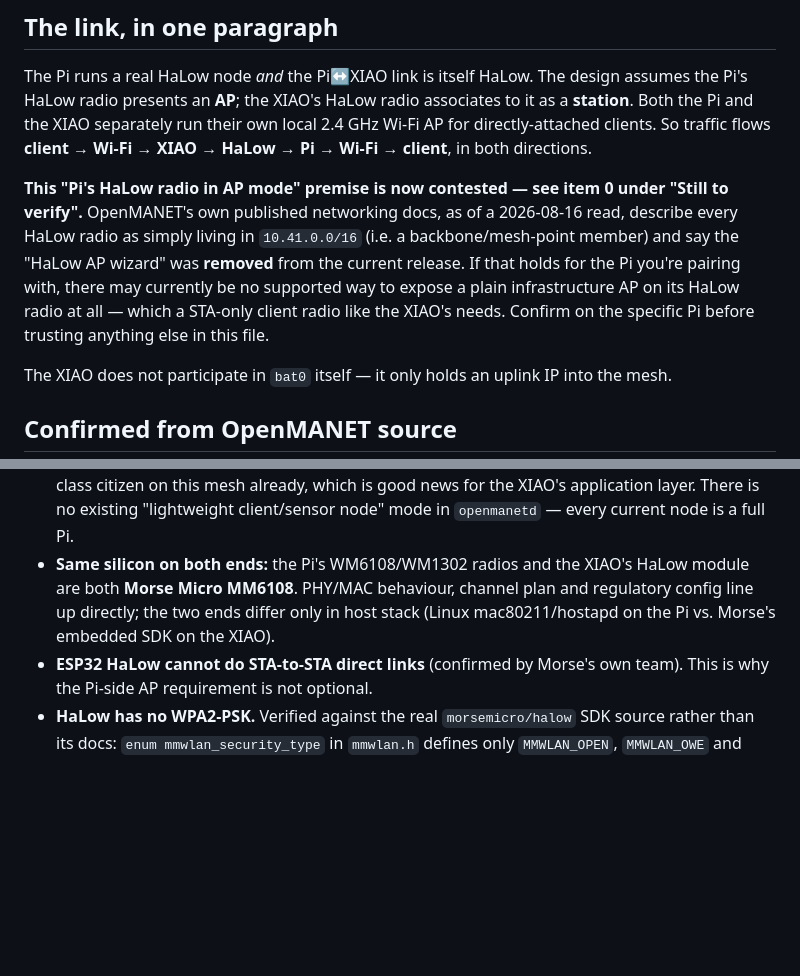
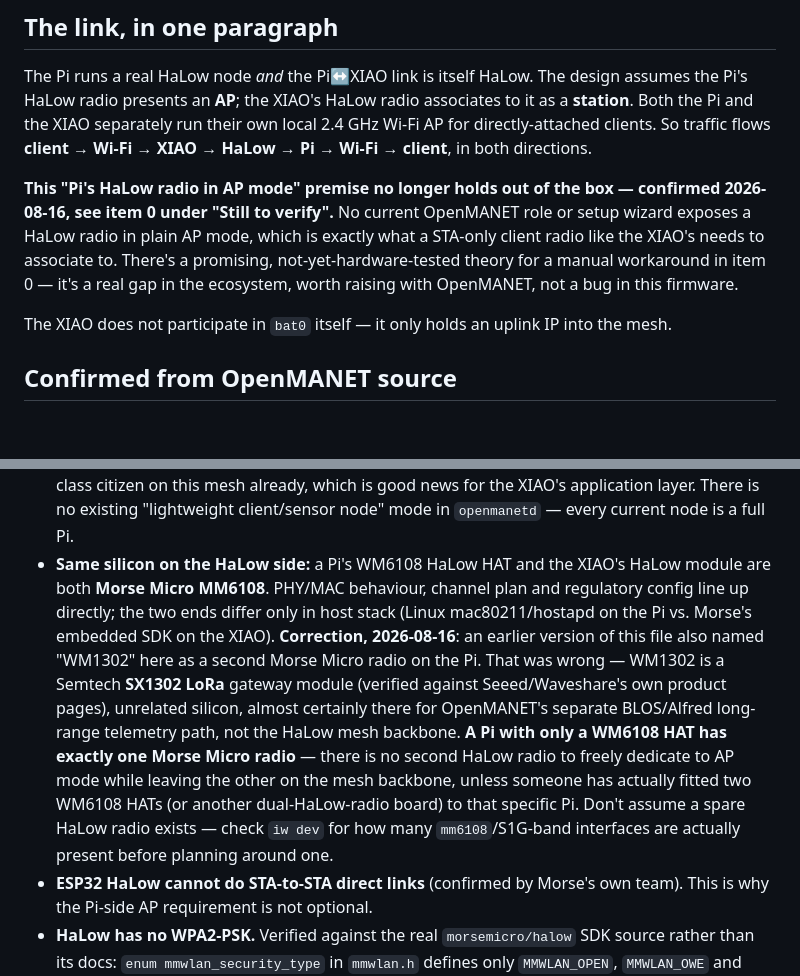
Before and after one commit to d3mocide/OpenMANET-XIAO-Gateway, a Markdown page: design/PI_SIDE.md, 2 parts joined by grey strips. GitHub-like rendering; blank space fills up the shorter version.

```diff
--- a/design/PI_SIDE.md
+++ b/design/PI_SIDE.md
@@ -18,13 +18,11 @@ HaLow radio presents an **AP**; the XIAO's HaLow radio associates to it as a **s
 Pi and the XIAO separately run their own local 2.4 GHz Wi-Fi AP for directly-attached clients. So
 traffic flows **client → Wi-Fi → XIAO → HaLow → Pi → Wi-Fi → client**, in both directions.
 
-**This "Pi's HaLow radio in AP mode" premise is now contested — see item 0 under "Still to
-verify".** OpenMANET's own published networking docs, as of a 2026-08-16 read, describe every
-HaLow radio as simply living in `10.41.0.0/16` (i.e. a backbone/mesh-point member) and say the
-"HaLow AP wizard" was **removed** from the current release. If that holds for the Pi you're
-pairing with, there may currently be no supported way to expose a plain infrastructure AP on its
-HaLow radio at all — which a STA-only client radio like the XIAO's needs. Confirm on the specific
-Pi before trusting anything else in this file.
+**This "Pi's HaLow radio in AP mode" premise no longer holds out of the box — confirmed 2026-08-16,
+see item 0 under "Still to verify".** No current OpenMANET role or setup wizard exposes a HaLow
+radio in plain AP mode, which is exactly what a STA-only client radio like the XIAO's needs to
+associate to. There's a promising, not-yet-hardware-tested theory for a manual workaround in item 0
+— it's a real gap in the ecosystem, worth raising with OpenMANET, not a bug in this firmware.
 
 The XIAO does not participate in `bat0` itself — it only holds an uplink IP into the mesh.
 
@@ -51,10 +49,18 @@ The XIAO does not participate in `bat0` itself — it only holds an uplink IP in
   first-class citizen on this mesh already, which is good news for the XIAO's application layer.
   There is no existing "lightweight client/sensor node" mode in `openmanetd` — every current node
   is a full Pi.
-- **Same silicon on both ends:** the Pi's WM6108/WM1302 radios and the XIAO's HaLow module are
-  both **Morse Micro MM6108**. PHY/MAC behaviour, channel plan and regulatory config line up
-  directly; the two ends differ only in host stack (Linux mac80211/hostapd on the Pi vs. Morse's
-  embedded SDK on the XIAO).
+- **Same silicon on the HaLow side:** a Pi's WM6108 HaLow HAT and the XIAO's HaLow module are both
+  **Morse Micro MM6108**. PHY/MAC behaviour, channel plan and regulatory config line up directly;
+  the two ends differ only in host stack (Linux mac80211/hostapd on the Pi vs. Morse's embedded SDK
+  on the XIAO). **Correction, 2026-08-16**: an earlier version of this file also named "WM1302" here
+  as a second Morse Micro radio on the Pi. That was wrong — WM1302 is a Semtech **SX1302 LoRa**
+  gateway module (verified against Seeed/Waveshare's own product pages), unrelated silicon, almost
+  certainly there for OpenMANET's separate BLOS/Alfred long-range telemetry path, not the HaLow mesh
+  backbone. **A Pi with only a WM6108 HAT has exactly one Morse Micro radio** — there is no second
+  HaLow radio to freely dedicate to AP mode while leaving the other on the mesh backbone, unless
+  someone has actually fitted two WM6108 HATs (or another dual-HaLow-radio board) to that specific
+  Pi. Don't assume a spare HaLow radio exists — check `iw dev` for how many `mm6108`/S1G-band
+  interfaces are actually present before planning around one.
 - **ESP32 HaLow cannot do STA-to-STA direct links** (confirmed by Morse's own team). This is why
   the Pi-side AP requirement is not optional.
 - **HaLow has no WPA2-PSK.** Verified against the real `morsemicro/halow` SDK source rather than
```
Also changed, not shown: other parts of design/PI_SIDE.md (+49 -27 lines).
